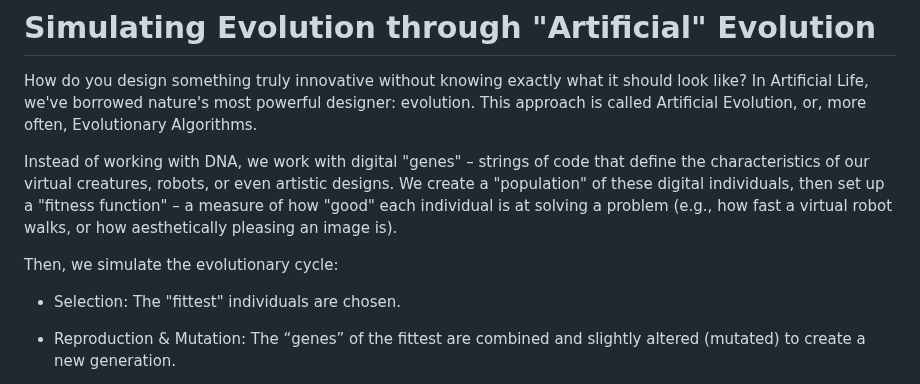
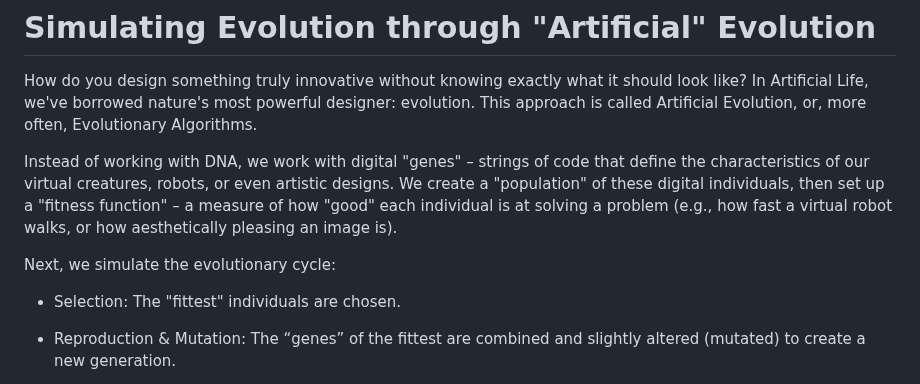
Before and after one commit to imytk/ALIFE_Public_Expo, a Markdown page: Zone 5 - Fundamentals 2 - Evolution & Adaptation/placards/zone_5_placard.md, the part around the change. Rendered like a GitHub page.

```diff
--- a/Zone 5 - Fundamentals 2 - Evolution & Adaptation/placards/zone_5_placard.md
+++ b/Zone 5 - Fundamentals 2 - Evolution & Adaptation/placards/zone_5_placard.md
@@ -26,7 +26,7 @@ How do you design something truly innovative without knowing exactly what it sho
 
 Instead of working with DNA, we work with digital "genes" – strings of code that define the characteristics of our virtual creatures, robots, or even artistic designs. We create a "population" of these digital individuals, then set up a "fitness function" – a measure of how "good" each individual is at solving a problem (e.g., how fast a virtual robot walks, or how aesthetically pleasing an image is).
 
-Then, we simulate the evolutionary cycle:
+Next, we simulate the evolutionary cycle:
 
 - Selection: The "fittest" individuals are chosen.
 
```
